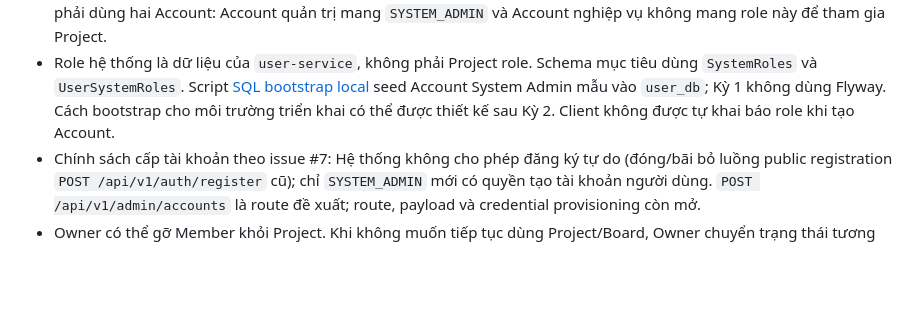
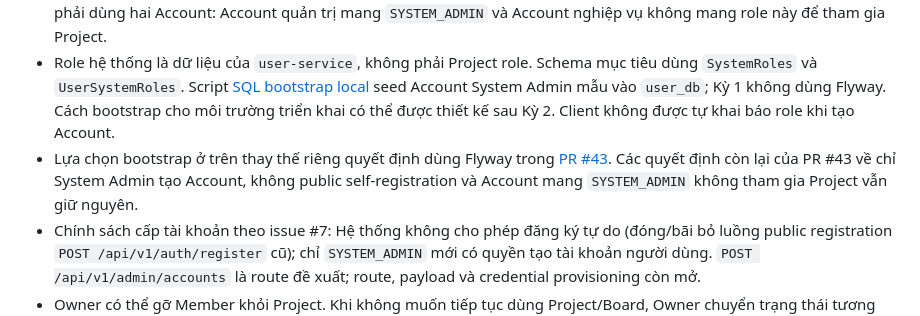
Before and after one commit to gekok/Dev-Platform, a Markdown page: docs/project/architecture-decisions.md, the part around the change. Rendered like a GitHub page; blank space fills up the shorter version.

Commit message:
docs: clarify bootstrap decision supersession

```diff
--- a/docs/project/architecture-decisions.md
+++ b/docs/project/architecture-decisions.md
@@ -50,6 +50,7 @@ task-service ── Internal REST API đồng bộ ──> board-service
 - Tạo Project yêu cầu Account nghiệp vụ đang `ACTIVE` và danh tính đã được xác thực tại Gateway. `board-service` lấy actor từ identity context tin cậy do Gateway chuyển tiếp; không nhận actor ID từ request body hoặc header do client tự chọn. Tạo Project và Membership `OWNER` phải nằm trong cùng transaction của `board_db`.
 - Quyền `SYSTEM_ADMIN` chỉ phục vụ quản trị Account, không cấp quyền Project. Account mang role `SYSTEM_ADMIN` không được tạo Project, làm Owner hoặc làm Member. Nếu một cá nhân cần vừa quản trị hệ thống vừa làm việc trong Project, phải dùng hai Account: Account quản trị mang `SYSTEM_ADMIN` và Account nghiệp vụ không mang role này để tham gia Project.
 - Role hệ thống là dữ liệu của `user-service`, không phải Project role. Schema mục tiêu dùng `SystemRoles` và `UserSystemRoles`. Script [SQL bootstrap local](../../sql/local-sqlserver-bootstrap.sql) seed Account System Admin mẫu vào `user_db`; Kỳ 1 không dùng Flyway. Cách bootstrap cho môi trường triển khai có thể được thiết kế sau Kỳ 2. Client không được tự khai báo role khi tạo Account.
+- Lựa chọn bootstrap ở trên thay thế riêng quyết định dùng Flyway trong [PR #43](https://github.com/gekok/Dev-Platform/pull/43). Các quyết định còn lại của PR #43 về chỉ System Admin tạo Account, không public self-registration và Account mang `SYSTEM_ADMIN` không tham gia Project vẫn giữ nguyên.
 - Chính sách cấp tài khoản theo issue #7: Hệ thống không cho phép đăng ký tự do (đóng/bãi bỏ luồng public registration `POST /api/v1/auth/register` cũ); chỉ `SYSTEM_ADMIN` mới có quyền tạo tài khoản người dùng. `POST /api/v1/admin/accounts` là route đề xuất; route, payload và credential provisioning còn mở.
 - Owner có thể gỡ Member khỏi Project. Khi không muốn tiếp tục dùng Project/Board, Owner chuyển trạng thái tương ứng sang `CANCELLED`.
 - Account deletion chưa triển khai trong Kỳ 1. Định hướng Kỳ 2 là soft delete; nếu Account là Owner thì chuyển Owner cho Member đủ điều kiện có thời gian tham gia sớm nhất. Chặn xóa nếu không có Member kế nhiệm.
```
